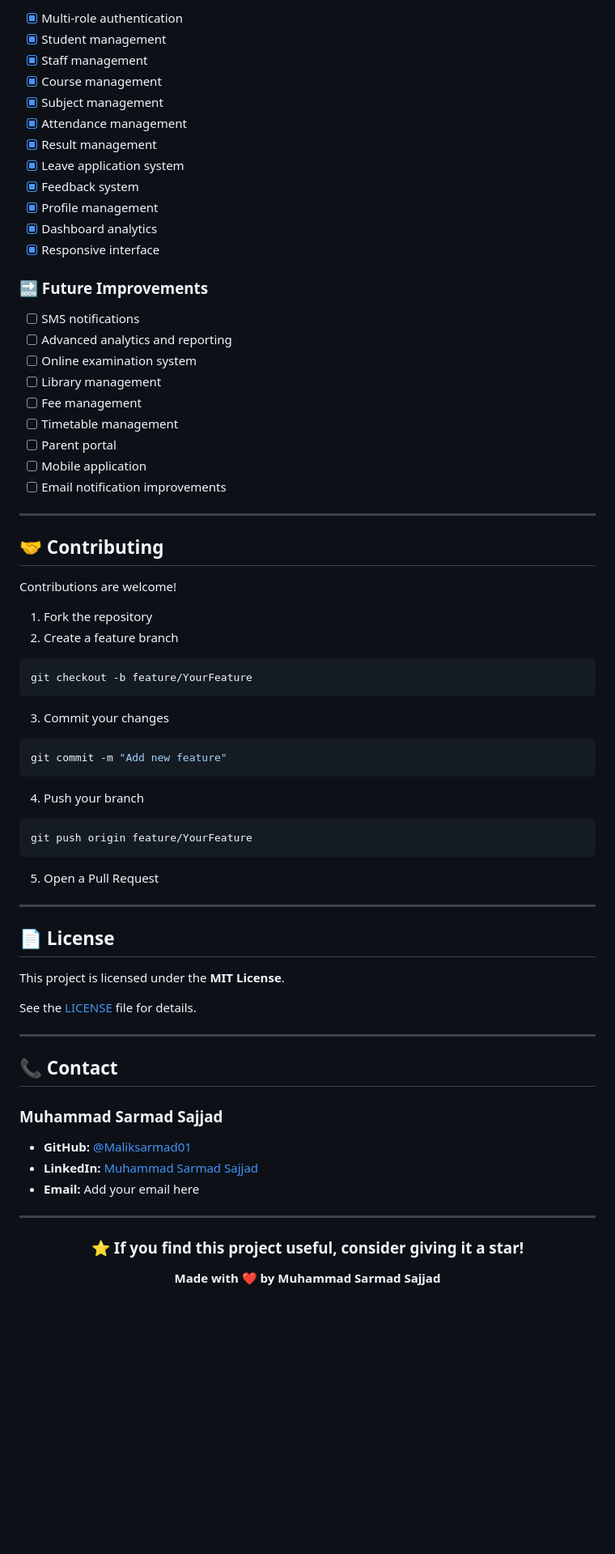
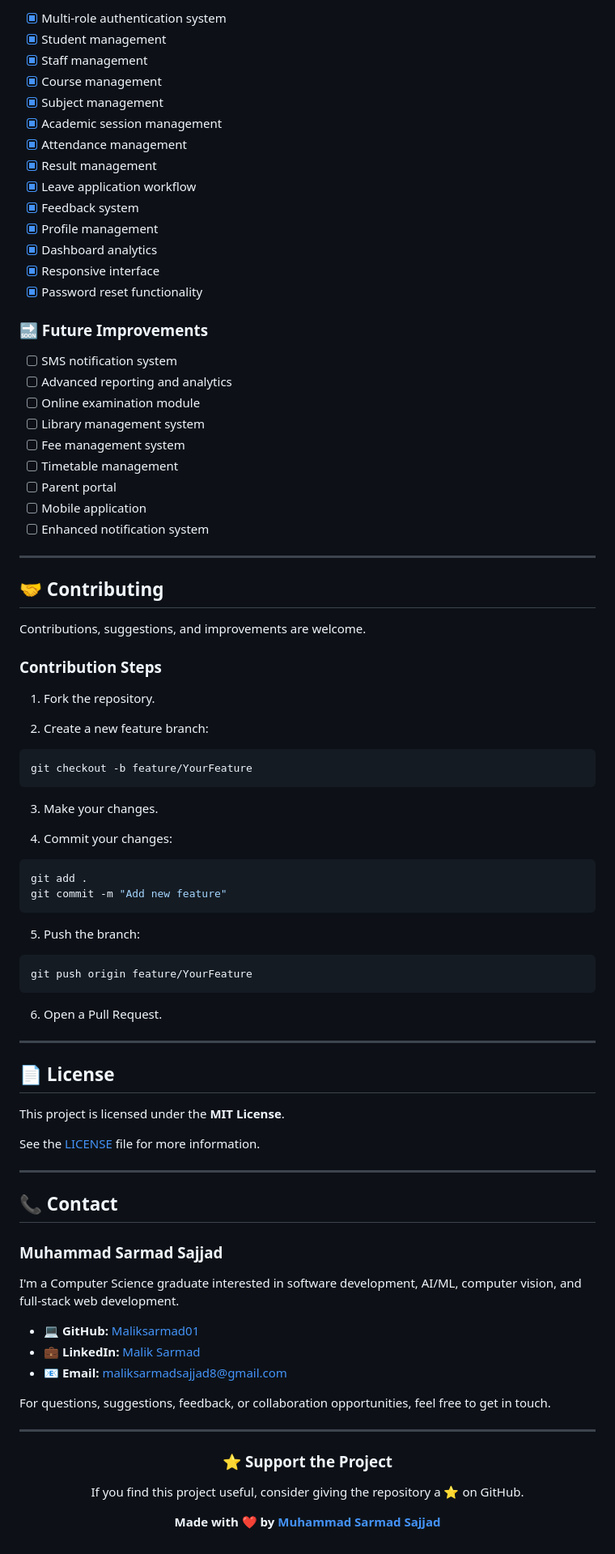
Before and after one commit to Maliksarmad01/College-ERP-System, a Markdown page: README.md, the part around one of its changes. Shown at 81% size. Rendered like a GitHub page; blank space fills up the shorter version.

````diff
--- a/README.md
+++ b/README.md
@@ -218,55 +382,63 @@ Example:
 
-* [x] Multi-role authentication
+* [x] Multi-role authentication system
 * [x] Student management
 * [x] Staff management
 * [x] Course management
 * [x] Subject management
+* [x] Academic session management
 * [x] Attendance management
 * [x] Result management
-* [x] Leave application system
+* [x] Leave application workflow
 * [x] Feedback system
 * [x] Profile management
 * [x] Dashboard analytics
 * [x] Responsive interface
+* [x] Password reset functionality
 
 ### 🔜 Future Improvements
 
-* [ ] SMS notifications
-* [ ] Advanced analytics and reporting
-* [ ] Online examination system
-* [ ] Library management
-* [ ] Fee management
+* [ ] SMS notification system
+* [ ] Advanced reporting and analytics
+* [ ] Online examination module
+* [ ] Library management system
+* [ ] Fee management system
 * [ ] Timetable management
 * [ ] Parent portal
 * [ ] Mobile application
-* [ ] Email notification improvements
+* [ ] Enhanced notification system
 
 ---
 
 ## 🤝 Contributing
 
-Contributions are welcome!
+Contributions, suggestions, and improvements are welcome.
 
-1. Fork the repository
-2. Create a feature branch
+### Contribution Steps
+
+1. Fork the repository.
+
+2. Create a new feature branch:
 
 ```bash
 git checkout -b feature/YourFeature
 ```
 
-3. Commit your changes
+3. Make your changes.
+
+4. Commit your changes:
 
 ```bash
+git add .
 git commit -m "Add new feature"
 ```
 
-4. Push your branch
+5. Push the branch:
 
 ```bash
 git push origin feature/YourFeature
 ```
 
-5. Open a Pull Request
+6. Open a Pull Request.
 
 ---
 
@@ -274,7 +446,7 @@ git push origin feature/YourFeature
 
 This project is licensed under the **MIT License**.
 
-See the [LICENSE](LICENSE) file for details.
+See the [LICENSE](LICENSE) file for more information.
 
 ---
 
@@ -282,16 +454,22 @@ See the [LICENSE](LICENSE) file for details.
 
 ### Muhammad Sarmad Sajjad
 
-* **GitHub:** [@Maliksarmad01](https://github.com/Maliksarmad01)
-* **LinkedIn:** [Muhammad Sarmad Sajjad](https://www.linkedin.com/)
-* **Email:** Add your email here
+I'm a Computer Science graduate interested in software development, AI/ML, computer vision, and full-stack web development.
+
+* 💻 **GitHub:** [Maliksarmad01](https://github.com/Maliksarmad01)
+* 💼 **LinkedIn:** [Malik Sarmad](https://www.linkedin.com/in/malik-sarmad01)
+* 📧 **Email:** [maliksarmadsajjad8@gmail.com](mailto:maliksarmadsajjad8@gmail.com)
+
+For questions, suggestions, feedback, or collaboration opportunities, feel free to get in touch.
 
 ---
 
 <div align="center">
 
-### ⭐ If you find this project useful, consider giving it a star!
+### ⭐ Support the Project
 
-**Made with ❤️ by Muhammad Sarmad Sajjad**
+If you find this project useful, consider giving the repository a ⭐ on GitHub.
+
+**Made with ❤️ by [Muhammad Sarmad Sajjad](https://github.com/Maliksarmad01)**
 
 </div>
````
Also changed, not shown: other parts of README.md (+210 -46 lines).
